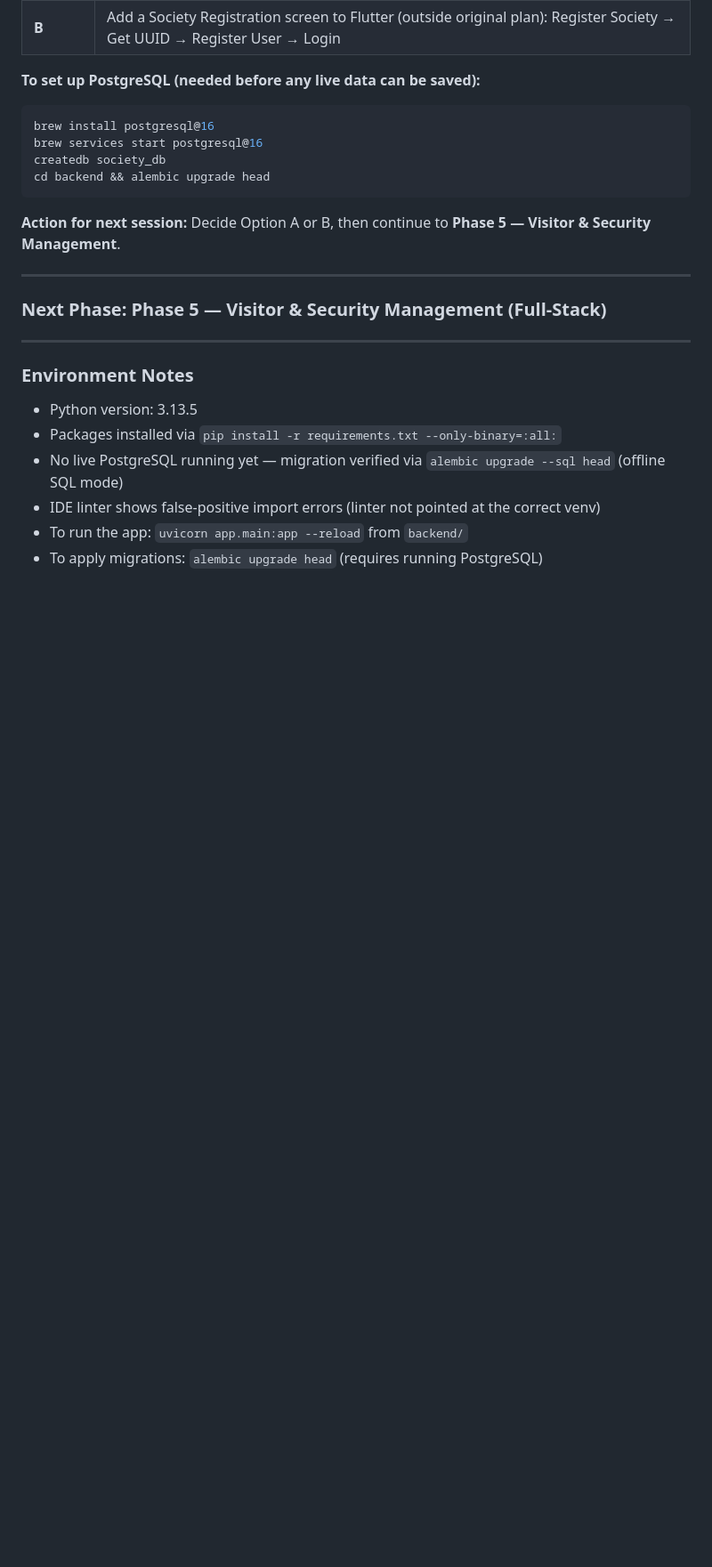
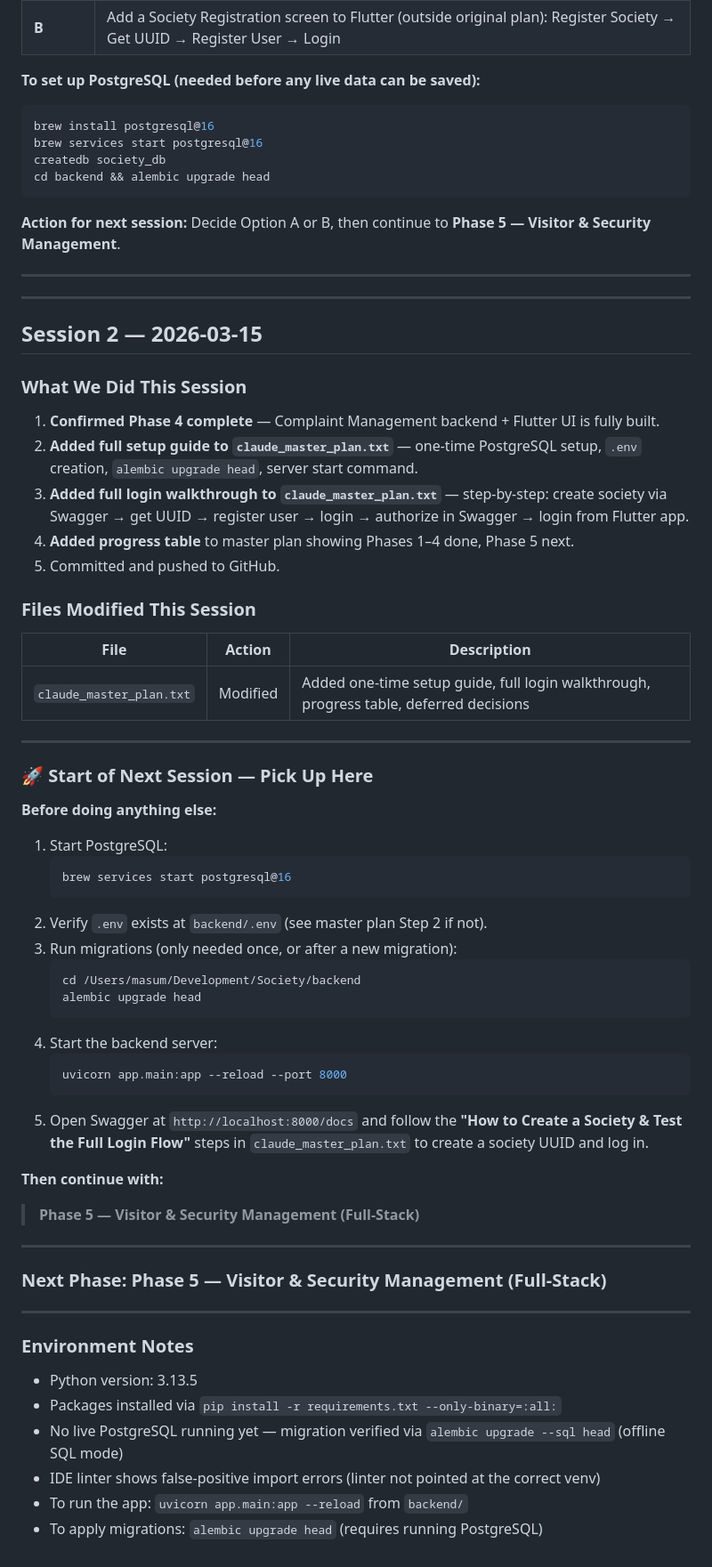
Before and after one commit to Kiritossss/society-management-app, a Markdown page: SESSION_LOG.md, the part around the change. Shown at 89% size. GitHub-like rendering; blank space fills up the shorter version.

Commit message:
Update SESSION_LOG with Session 2 notes and next-session startup guide
- Recap of Session 2: setup guide + login walkthrough added to master plan
- Clear "pick up here" checklist for next session: PostgreSQL → .env → alembic → uvicorn → Swagger login flow
- Points next session to Phase 5: Visitor & Security Management

Co-Authored-By: Claude Sonnet 4.6 <noreply@anthropic.com>

````diff
--- a/SESSION_LOG.md
+++ b/SESSION_LOG.md
@@ -207,6 +207,51 @@ cd backend && alembic upgrade head
 
 ---
 
+---
+
+## Session 2 — 2026-03-15
+
+### What We Did This Session
+
+1. **Confirmed Phase 4 complete** — Complaint Management backend + Flutter UI is fully built.
+2. **Added full setup guide to `claude_master_plan.txt`** — one-time PostgreSQL setup, `.env` creation, `alembic upgrade head`, server start command.
+3. **Added full login walkthrough to `claude_master_plan.txt`** — step-by-step: create society via Swagger → get UUID → register user → login → authorize in Swagger → login from Flutter app.
+4. **Added progress table** to master plan showing Phases 1–4 done, Phase 5 next.
+5. Committed and pushed to GitHub.
+
+### Files Modified This Session
+
+| File | Action | Description |
+|------|--------|-------------|
+| `claude_master_plan.txt` | Modified | Added one-time setup guide, full login walkthrough, progress table, deferred decisions |
+
+---
+
+### 🚀 Start of Next Session — Pick Up Here
+
+**Before doing anything else:**
+
+1. Start PostgreSQL:
+   ```bash
+   brew services start postgresql@16
+   ```
+2. Verify `.env` exists at `backend/.env` (see master plan Step 2 if not).
+3. Run migrations (only needed once, or after a new migration):
+   ```bash
+   cd /Users/masum/Development/Society/backend
+   alembic upgrade head
+   ```
+4. Start the backend server:
+   ```bash
+   uvicorn app.main:app --reload --port 8000
+   ```
+5. Open Swagger at `http://localhost:8000/docs` and follow the **"How to Create a Society & Test the Full Login Flow"** steps in `claude_master_plan.txt` to create a society UUID and log in.
+
+**Then continue with:**
+> **Phase 5 — Visitor & Security Management (Full-Stack)**
+
+---
+
 ### Next Phase: Phase 5 — Visitor & Security Management (Full-Stack)
 
 ---
````
